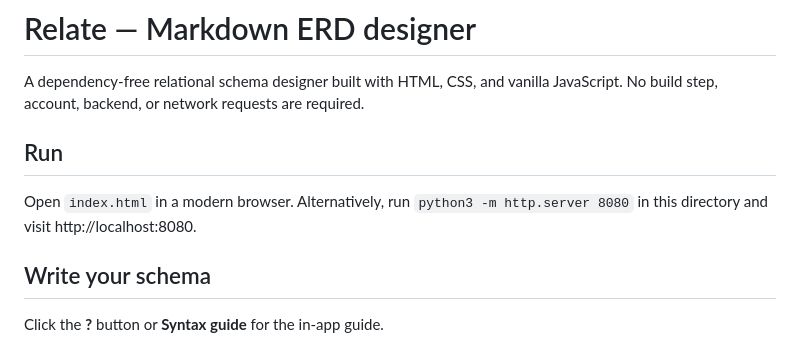
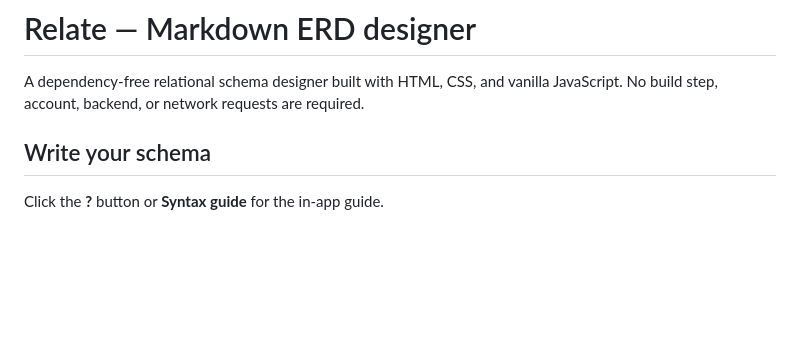
Before and after one commit to TheVikramSinha/relate, a Markdown page: README.md, the part around the change. Drawn GitHub-style; blank space fills up the shorter version.

```diff
--- a/README.md
+++ b/README.md
@@ -1,10 +1,6 @@
 # Relate — Markdown ERD designer
 
 A dependency-free relational schema designer built with HTML, CSS, and vanilla JavaScript. No build step, account, backend, or network requests are required.
-
-## Run
-
-Open `index.html` in a modern browser. Alternatively, run `python3 -m http.server 8080` in this directory and visit http://localhost:8080.
 
 ## Write your schema
 
```
